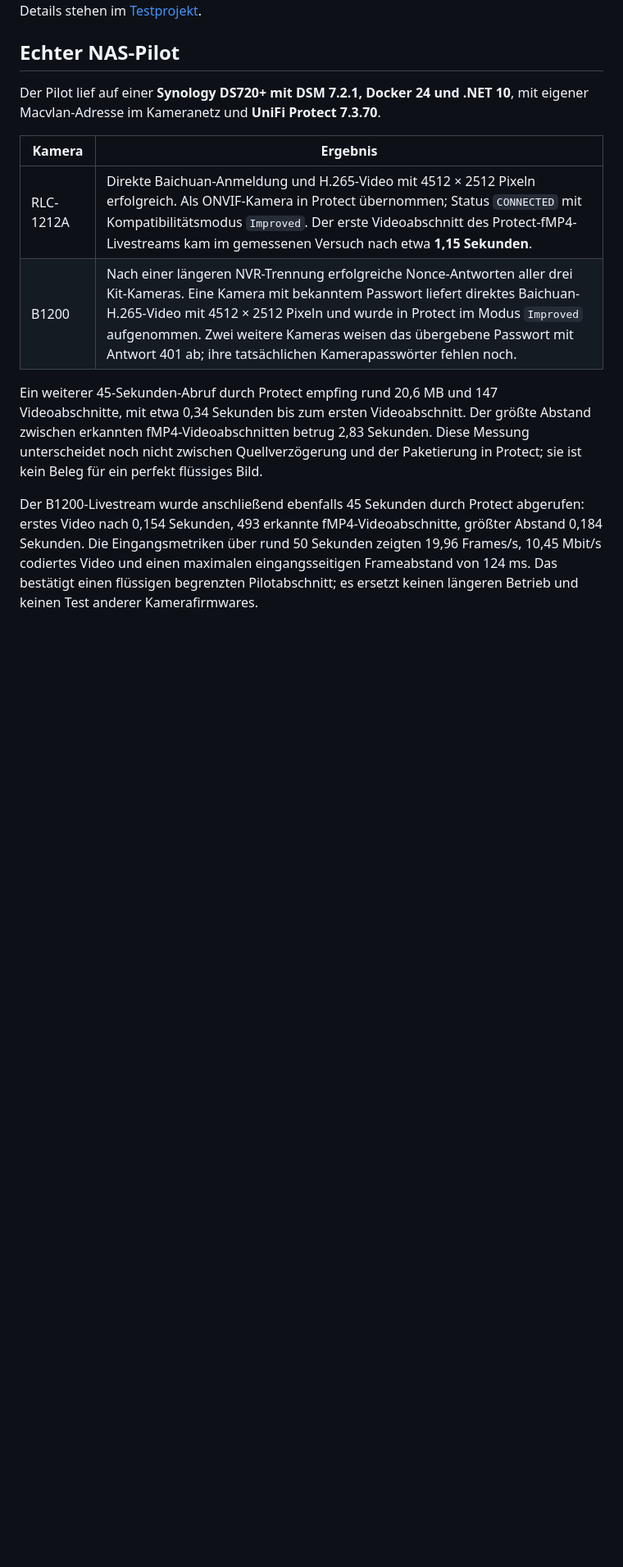
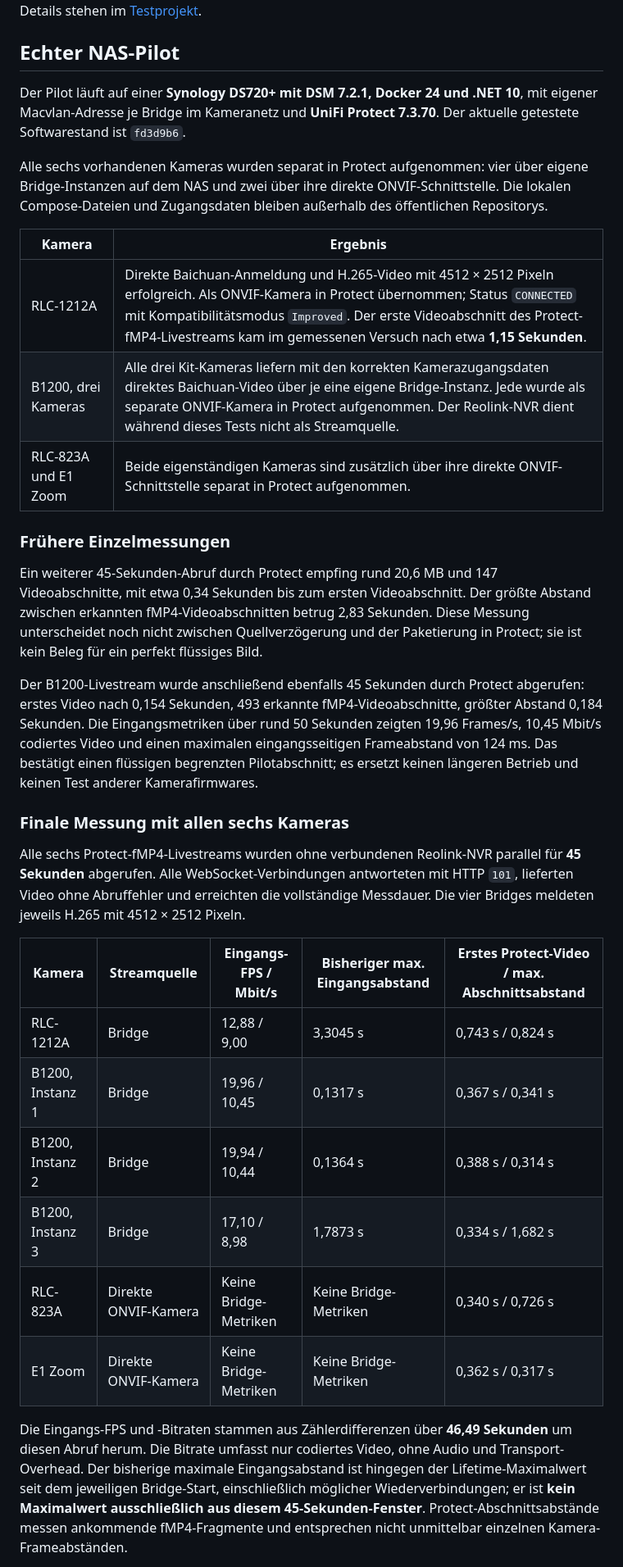
Before and after one commit to volatile1990/reolink-bridge, a Markdown page: TESTING.md, the part around one of its changes. Shown at 82% size. Rendered like a GitHub page; blank space fills up the shorter version.

```diff
--- a/TESTING.md
+++ b/TESTING.md
@@ -16,14 +16,34 @@ Die zusätzlichen Vertragstests starten den tatsächlichen HTTP-Listener auf Loo
 
 ## Echter NAS-Pilot
 
-Der Pilot lief auf einer **Synology DS720+ mit DSM 7.2.1, Docker 24 und .NET 10**, mit eigener Macvlan-Adresse im Kameranetz und **UniFi Protect 7.3.70**.
+Der Pilot läuft auf einer **Synology DS720+ mit DSM 7.2.1, Docker 24 und .NET 10**, mit eigener Macvlan-Adresse je Bridge im Kameranetz und **UniFi Protect 7.3.70**. Der aktuelle getestete Softwarestand ist `fd3d9b6`.
+
+Alle sechs vorhandenen Kameras wurden separat in Protect aufgenommen: vier über eigene Bridge-Instanzen auf dem NAS und zwei über ihre direkte ONVIF-Schnittstelle. Die lokalen Compose-Dateien und Zugangsdaten bleiben außerhalb des öffentlichen Repositorys.
 
 | Kamera | Ergebnis |
 |---|---|
 | RLC-1212A | Direkte Baichuan-Anmeldung und H.265-Video mit 4512 × 2512 Pixeln erfolgreich. Als ONVIF-Kamera in Protect übernommen; Status `CONNECTED` mit Kompatibilitätsmodus `Improved`. Der erste Videoabschnitt des Protect-fMP4-Livestreams kam im gemessenen Versuch nach etwa **1,15 Sekunden**. |
-| B1200 | Nach einer längeren NVR-Trennung erfolgreiche Nonce-Antworten aller drei Kit-Kameras. Eine Kamera mit bekanntem Passwort liefert direktes Baichuan-H.265-Video mit 4512 × 2512 Pixeln und wurde in Protect im Modus `Improved` aufgenommen. Zwei weitere Kameras weisen das übergebene Passwort mit Antwort 401 ab; ihre tatsächlichen Kamerapasswörter fehlen noch. |
+| B1200, drei Kameras | Alle drei Kit-Kameras liefern mit den korrekten Kamerazugangsdaten direktes Baichuan-Video über je eine eigene Bridge-Instanz. Jede wurde als separate ONVIF-Kamera in Protect aufgenommen. Der Reolink-NVR dient während dieses Tests nicht als Streamquelle. |
+| RLC-823A und E1 Zoom | Beide eigenständigen Kameras sind zusätzlich über ihre direkte ONVIF-Schnittstelle separat in Protect aufgenommen. |
+
+### Frühere Einzelmessungen
 
 Ein weiterer 45-Sekunden-Abruf durch Protect empfing rund 20,6 MB und 147 Videoabschnitte, mit etwa 0,34 Sekunden bis zum ersten Videoabschnitt. Der größte Abstand zwischen erkannten fMP4-Videoabschnitten betrug 2,83 Sekunden. Diese Messung unterscheidet noch nicht zwischen Quellverzögerung und der Paketierung in Protect; sie ist kein Beleg für ein perfekt flüssiges Bild.
 
 Der B1200-Livestream wurde anschließend ebenfalls 45 Sekunden durch Protect abgerufen: erstes Video nach 0,154 Sekunden, 493 erkannte fMP4-Videoabschnitte, größter Abstand 0,184 Sekunden. Die Eingangsmetriken über rund 50 Sekunden zeigten 19,96 Frames/s, 10,45 Mbit/s codiertes Video und einen maximalen eingangsseitigen Frameabstand von 124 ms. Das bestätigt einen flüssigen begrenzten Pilotabschnitt; es ersetzt keinen längeren Betrieb und keinen Test anderer Kamerafirmwares.
 
+### Finale Messung mit allen sechs Kameras
+
+Alle sechs Protect-fMP4-Livestreams wurden ohne verbundenen Reolink-NVR parallel für **45 Sekunden** abgerufen. Alle WebSocket-Verbindungen antworteten mit HTTP `101`, lieferten Video ohne Abruffehler und erreichten die vollständige Messdauer. Die vier Bridges meldeten jeweils H.265 mit 4512 × 2512 Pixeln.
+
+| Kamera | Streamquelle | Eingangs-FPS / Mbit/s | Bisheriger max. Eingangsabstand | Erstes Protect-Video / max. Abschnittsabstand |
+|---|---|---|---|---|
+| RLC-1212A | Bridge | 12,88 / 9,00 | 3,3045 s | 0,743 s / 0,824 s |
+| B1200, Instanz 1 | Bridge | 19,96 / 10,45 | 0,1317 s | 0,367 s / 0,341 s |
+| B1200, Instanz 2 | Bridge | 19,94 / 10,44 | 0,1364 s | 0,388 s / 0,314 s |
+| B1200, Instanz 3 | Bridge | 17,10 / 8,98 | 1,7873 s | 0,334 s / 1,682 s |
+| RLC-823A | Direkte ONVIF-Kamera | Keine Bridge-Metriken | Keine Bridge-Metriken | 0,340 s / 0,726 s |
+| E1 Zoom | Direkte ONVIF-Kamera | Keine Bridge-Metriken | Keine Bridge-Metriken | 0,362 s / 0,317 s |
+
+Die Eingangs-FPS und -Bitraten stammen aus Zählerdifferenzen über **46,49 Sekunden** um diesen Abruf herum. Die Bitrate umfasst nur codiertes Video, ohne Audio und Transport-Overhead. Der bisherige maximale Eingangsabstand ist hingegen der Lifetime-Maximalwert seit dem jeweiligen Bridge-Start, einschließlich möglicher Wiederverbindungen; er ist **kein Maximalwert ausschließlich aus diesem 45-Sekunden-Fenster**. Protect-Abschnittsabstände messen ankommende fMP4-Fragmente und entsprechen nicht unmittelbar einzelnen Kamera-Frameabständen.
+
```
Also changed, not shown: other parts of TESTING.md (+9 -3 lines), README.md (+4 -4 lines).
